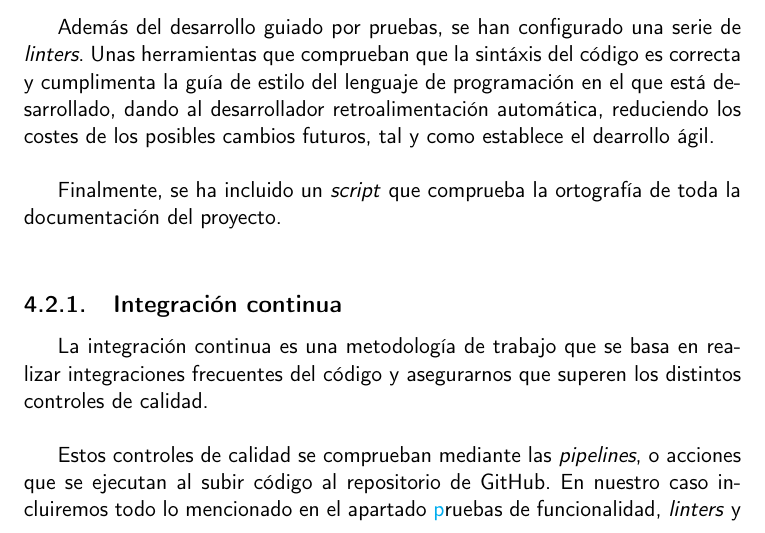
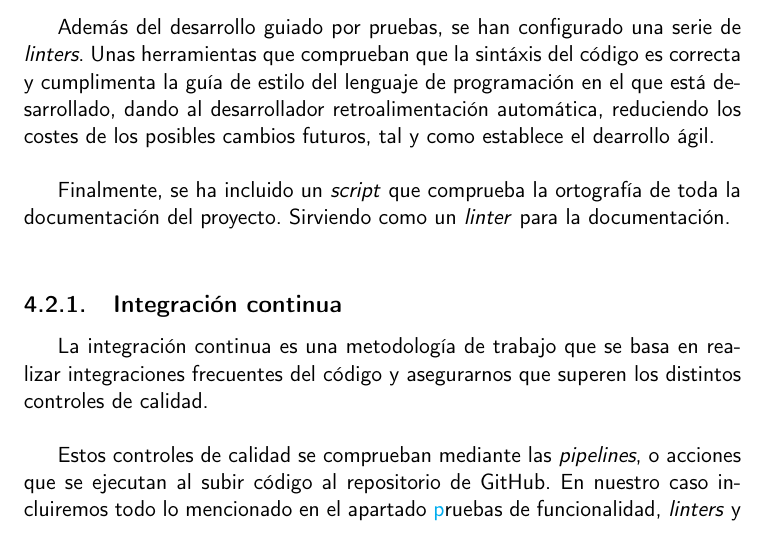
Before and after one commit to Torchu/flixbuff, a LaTeX book (doc/proyecto.tex, which reads doc/secciones/04_planificacion.tex): part of page 23 of 34, cut so that both start at the same text. Compiled offline with pdfLaTeX.

Commit message:
justify orthographic review

```diff
--- a/doc/secciones/04_planificacion.tex
+++ b/doc/secciones/04_planificacion.tex
@@ -90,7 +90,8 @@ comprueban que la sintáxis del código es correcta y cumplimenta la guía de es
 que está desarrollado, dando al desarrollador retroalimentación automática, reduciendo los costes de los posibles
 cambios futuros, tal y como establece el dearrollo ágil.\\
 
-Finalmente, se ha incluido un \textit{script} que comprueba la ortografía de toda la documentación del proyecto.\\
+Finalmente, se ha incluido un \textit{script} que comprueba la ortografía de toda la documentación del proyecto.
+Sirviendo como un \textit{linter} para la documentación.\\
 
 \subsection{Integración continua}
 
```
